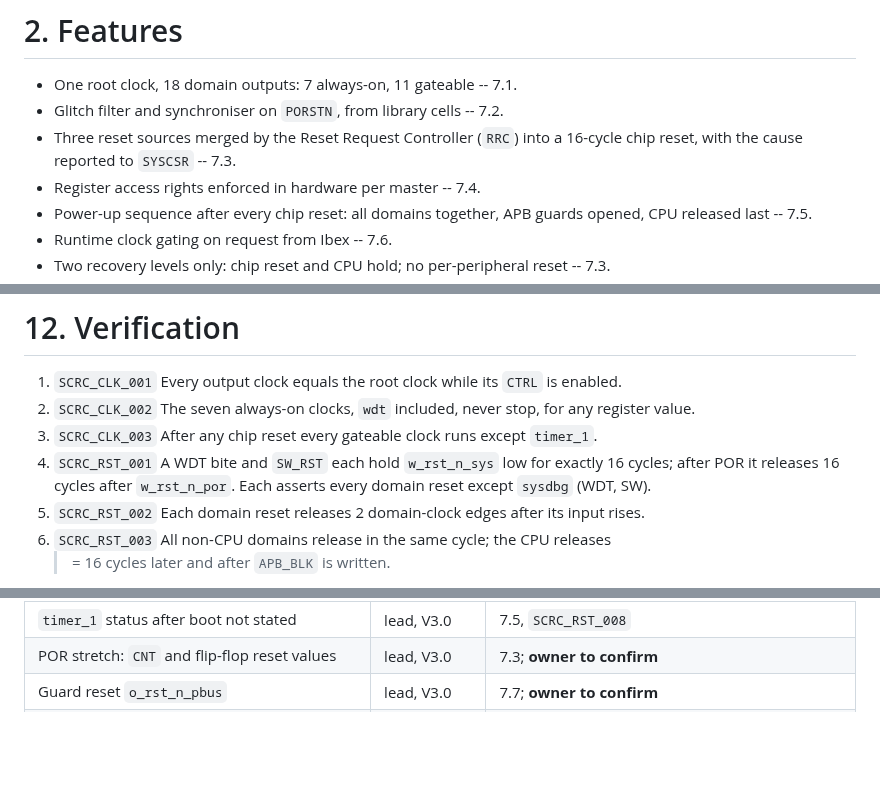
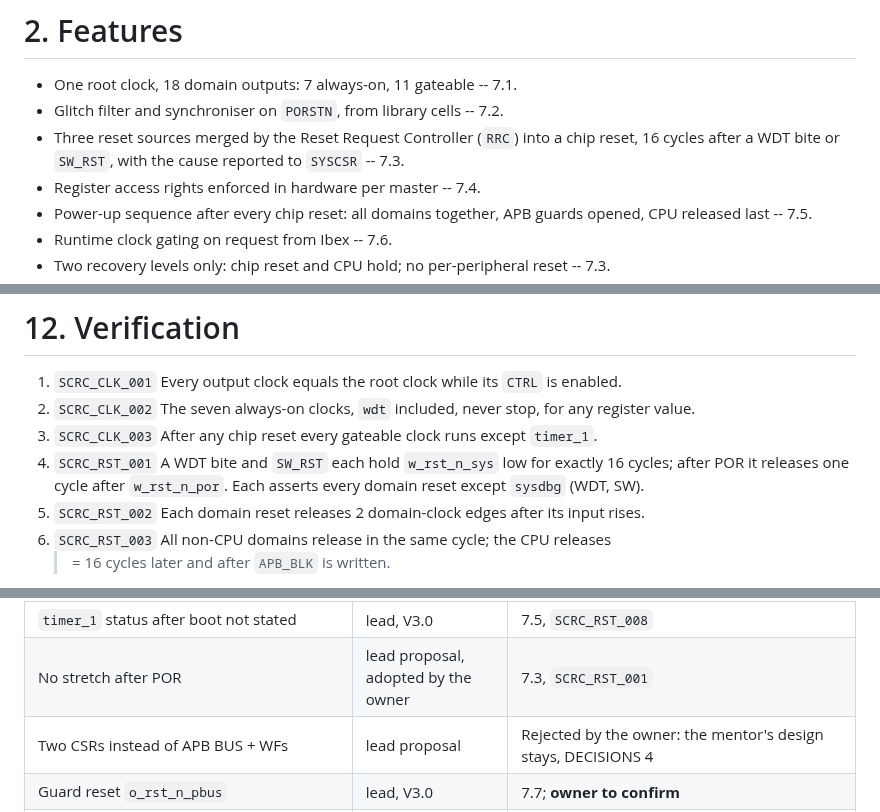
Before and after one commit to quynhonsemiconductor/vlsi_deep_training, a Markdown page: doc/specs/QNSC_SCRC_MAS.md, 3 parts joined by grey strips. Drawn GitHub-style; blank space fills up the shorter version.

```diff
--- a/doc/specs/QNSC_SCRC_MAS.md
+++ b/doc/specs/QNSC_SCRC_MAS.md
@@ -36,7 +37,8 @@ Block directory `design/scrc`, top module `m_qnsc_scrc`, owner Nguyen Hao Nam.
 - One root clock, 18 domain outputs: 7 always-on, 11 gateable -- 7.1.
 - Glitch filter and synchroniser on `PORSTN`, from library cells -- 7.2.
 - Three reset sources merged by the Reset Request Controller (`RRC`) into a
-  16-cycle chip reset, with the cause reported to `SYSCSR` -- 7.3.
+  chip reset, 16 cycles after a WDT bite or `SW_RST`, with the cause reported to
+  `SYSCSR` -- 7.3.
 - Register access rights enforced in hardware per master -- 7.4.
 - Power-up sequence after every chip reset: all domains together, APB guards
   opened, CPU released last -- 7.5.
@@ -514,7 +508,7 @@ Accepted limits:
 2. `SCRC_CLK_002` The seven always-on clocks, `wdt` included, never stop, for any register value.
 3. `SCRC_CLK_003` After any chip reset every gateable clock runs except `timer_1`.
 4. `SCRC_RST_001` A WDT bite and `SW_RST` each hold `w_rst_n_sys` low for exactly
-   16 cycles; after POR it releases 16 cycles after `w_rst_n_por`. Each asserts
+   16 cycles; after POR it releases one cycle after `w_rst_n_por`. Each asserts
    every domain reset except `sysdbg` (WDT, SW).
 5. `SCRC_RST_002` Each domain reset releases 2 domain-clock edges after its input rises.
 6. `SCRC_RST_003` All non-CPU domains release in the same cycle; the CPU releases
@@ -584,7 +578,8 @@ Accepted limits:
 | Ports did not follow the Naming Rule | lead, V3.0 | 3, 5, 8 |
 | Figures had colour and drifted from the text | lead, V3.0 | redrawn; timing diagrams added |
 | `timer_1` status after boot not stated | lead, V3.0 | 7.5, `SCRC_RST_008` |
-| POR stretch: `CNT` and flip-flop reset values | lead, V3.0 | 7.3; **owner to confirm** |
+| No stretch after POR | lead proposal, adopted by the owner | 7.3, `SCRC_RST_001` |
+| Two CSRs instead of APB BUS + WFs | lead proposal | Rejected by the owner: the mentor's design stays, DECISIONS 4 |
 | Guard reset `o_rst_n_pbus` | lead, V3.0 | 7.7; **owner to confirm** |
 | Generated bus top name clashes with `P_BUS` | lead, V3.0 | 11, open |
 | `spi` and `spi_device` were two domains; the SPI wrapper takes one `PCLK`/`PRESETn` for both IPs | SPI MAS V1.3, lead | one domain, bit 13 reserved |
```
Also changed, not shown: other parts of doc/specs/QNSC_SCRC_MAS.md (+9 -16 lines), doc/specs/QNSC_SCRC_DECISIONS.md (+7 -5 lines), doc/figures/img/fig_scrc_rsttree.png, 4 other files.
